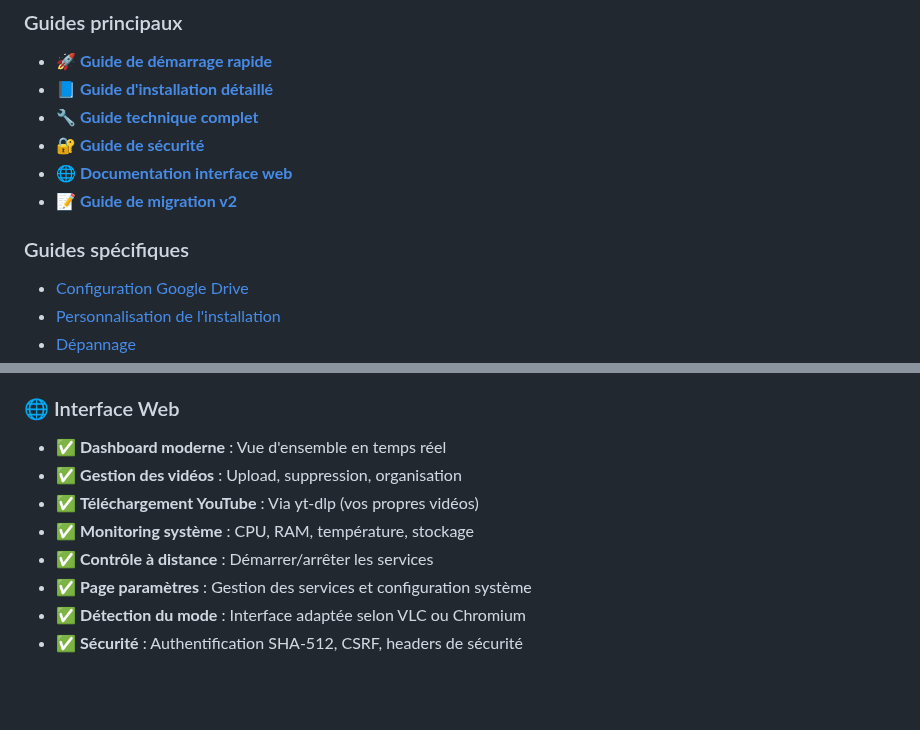
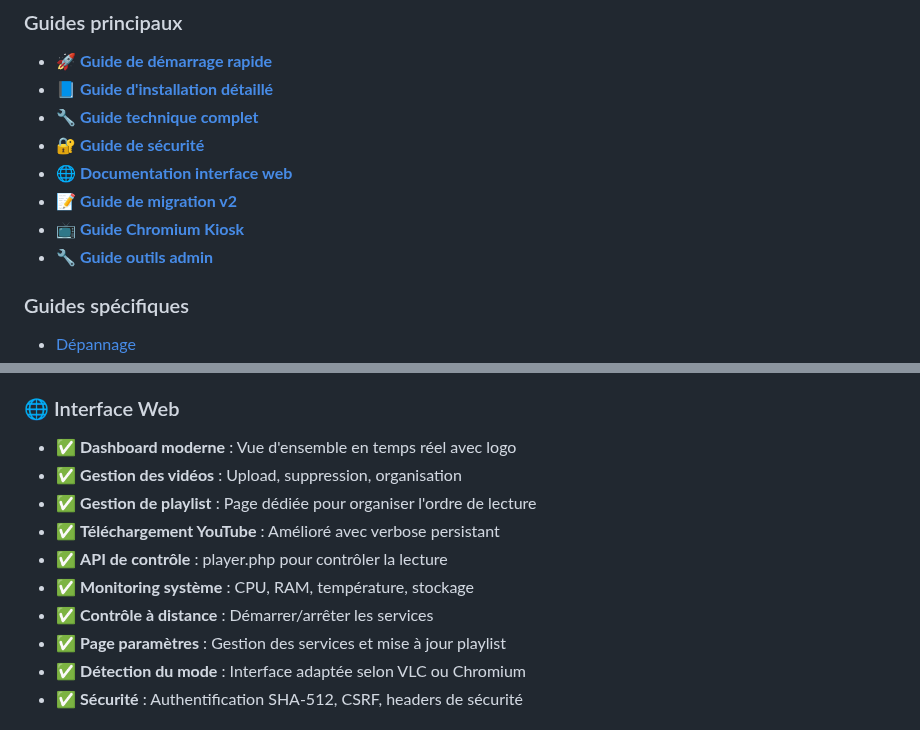
Before and after one commit to elkir0/Pi-Signage, a Markdown page: README.md, 2 parts joined by grey strips. GitHub-like rendering; blank space fills up the shorter version.

```diff
--- a/README.md
+++ b/README.md
@@ -141,8 +141,8 @@ L'installation est **modulaire** - vous pouvez choisir :
 - **[🔐 Guide de sécurité](raspberry-pi-installer/docs/SECURITY.md)**
 - **[🌐 Documentation interface web](web-interface/README.md)**
 - **[📝 Guide de migration v2](raspberry-pi-installer/MIGRATION.md)**
+- **[📺 Guide Chromium Kiosk](raspberry-pi-installer/docs/CHROMIUM_KIOSK_GUIDE.md)**
+- **[🔧 Guide outils admin](raspberry-pi-installer/scripts/admin-tools/ADMIN-TOOLS-GUIDE.md)**
 
 ### Guides spécifiques
-- [Configuration Google Drive](raspberry-pi-installer/docs/google-drive-setup.md)
-- [Personnalisation de l'installation](raspberry-pi-installer/docs/customization.md)
 - [Dépannage](raspberry-pi-installer/docs/troubleshooting.md)
@@ -159,12 +160,14 @@ L'installation est **modulaire** - vous pouvez choisir :
 - ✅ **Sécurité renforcée** : Chiffrement, permissions strictes, validation
 
 ### 🌐 Interface Web
-- ✅ **Dashboard moderne** : Vue d'ensemble en temps réel
+- ✅ **Dashboard moderne** : Vue d'ensemble en temps réel avec logo
 - ✅ **Gestion des vidéos** : Upload, suppression, organisation
-- ✅ **Téléchargement YouTube** : Via yt-dlp (vos propres vidéos)
+- ✅ **Gestion de playlist** : Page dédiée pour organiser l'ordre de lecture
+- ✅ **Téléchargement YouTube** : Amélioré avec verbose persistant
+- ✅ **API de contrôle** : player.php pour contrôler la lecture
 - ✅ **Monitoring système** : CPU, RAM, température, stockage
 - ✅ **Contrôle à distance** : Démarrer/arrêter les services
-- ✅ **Page paramètres** : Gestion des services et configuration système
+- ✅ **Page paramètres** : Gestion des services et mise à jour playlist
 - ✅ **Détection du mode** : Interface adaptée selon VLC ou Chromium
 - ✅ **Sécurité** : Authentification SHA-512, CSRF, headers de sécurité
 
```
Also changed, not shown: other parts of README.md (+1 -0 lines), CHANGELOG.md (+46 -0 lines).
